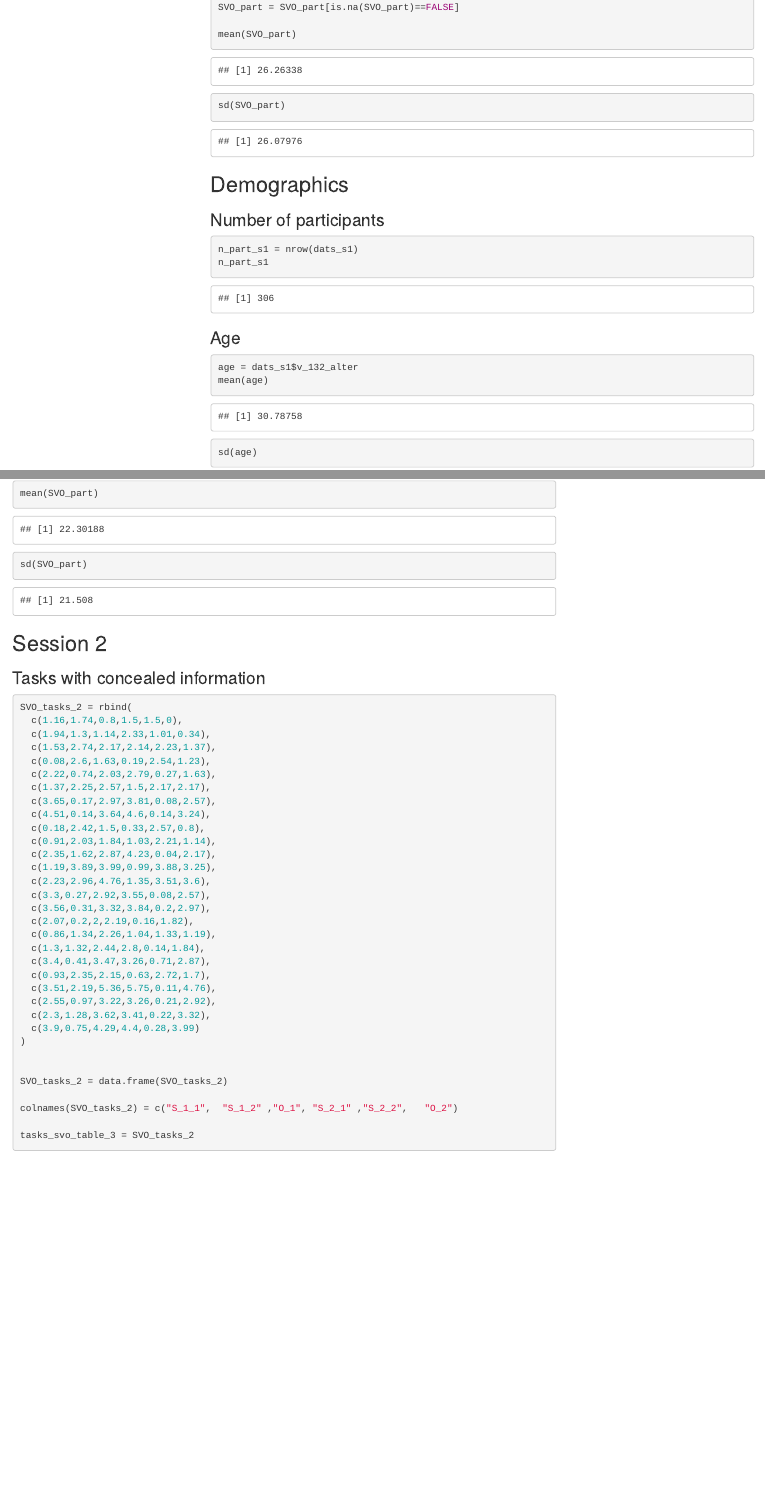
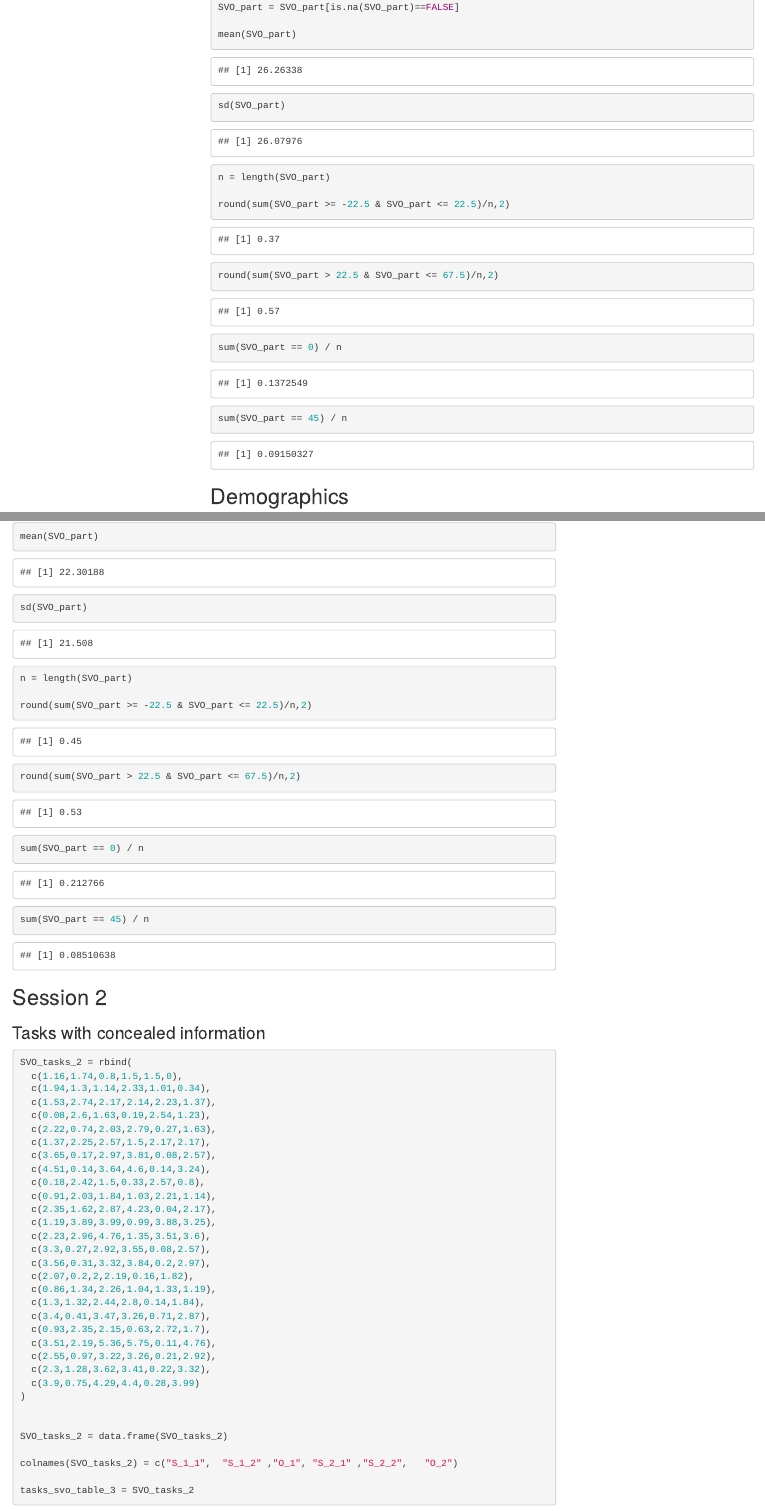
Before and after one commit to marc-jekel/svo_ase_analysis_script, an R Markdown document (SVO_ASE_SCRIPT.Rmd): the page in a window 1100 px wide, from 5440 px down, and a second part further down, joined at a grey line. Rendered offline with R 4.5, knitr and Pandoc, with nearby package versions; some code elsewhere in the file could not run offline; menus at the side of the page are left out.

Commit message:
Initial commit

````diff
--- a/SVO_ASE_SCRIPT.Rmd
+++ b/SVO_ASE_SCRIPT.Rmd
@@ -151,6 +151,14 @@ SVO_part = SVO_part[is.na(SVO_part)==FALSE]
 mean(SVO_part)
 sd(SVO_part)
 
+n = length(SVO_part)
+
+round(sum(SVO_part >= -22.5 & SVO_part <= 22.5)/n,2)
+round(sum(SVO_part > 22.5 & SVO_part <= 67.5)/n,2)
+
+sum(SVO_part == 0) / n
+sum(SVO_part == 45) / n
+
 ```
 
 ## Demographics
@@ -797,6 +805,14 @@ ggplot(SVO_part_pl, aes(x=SVO_part)) + geom_histogram() +
 mean(SVO_part)
 sd(SVO_part)
 
+n = length(SVO_part)
+
+round(sum(SVO_part >= -22.5 & SVO_part <= 22.5)/n,2)
+round(sum(SVO_part > 22.5 & SVO_part <= 67.5)/n,2)
+
+sum(SVO_part == 0) / n
+sum(SVO_part == 45) / n
+
 ```
 
 ## Session 2
````
Also changed, not shown: studies_1_2_model.pdf, studies_1_2_ratios_model.pdf, study_1_main.pdf, study_2_main.pdf, study_2_sub.pdf.
